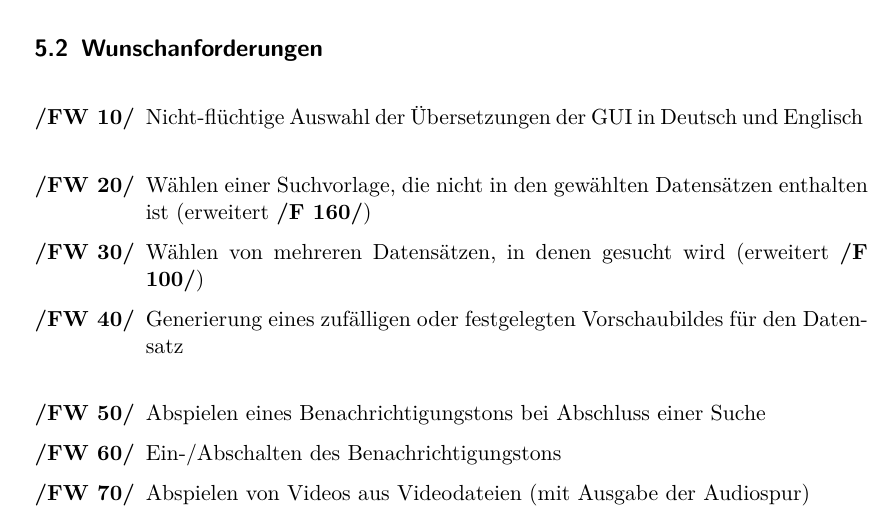
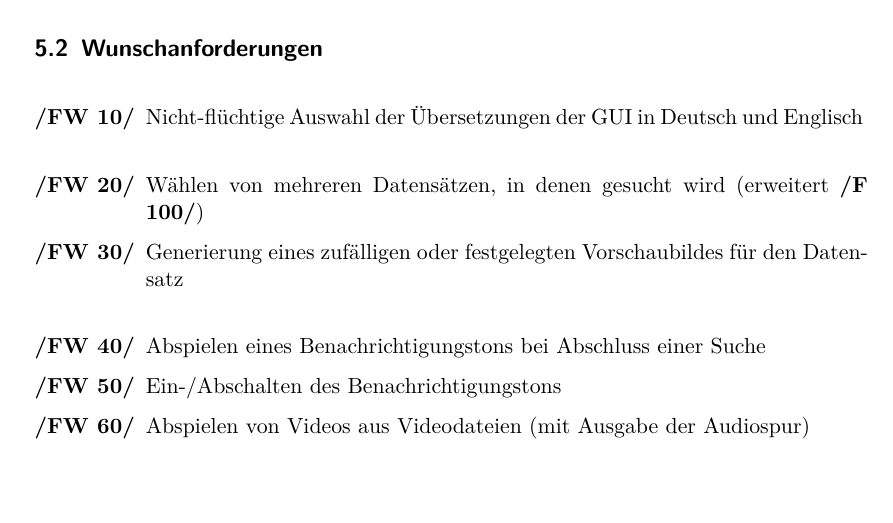
Before and after one commit to aschuman/CoBaB, a LaTeX document (doc/01-Pflichtenheft/pflichtenheft.tex, which reads doc/01-Pflichtenheft/funktionale_anforderungen.tex): part of page 11 of 40, cut so that both start at the same text. Compiled offline with pdfLaTeX.

Commit message:
Deleted FW 20

```diff
--- a/doc/01-Pflichtenheft/funktionale_anforderungen.tex
+++ b/doc/01-Pflichtenheft/funktionale_anforderungen.tex
@@ -44,7 +44,6 @@
 \begin{enumerate} [label=\bfseries /FW \arabic*0/, leftmargin=*]
 	\item Nicht-flüchtige Auswahl der Übersetzungen der \gls{GUI} in Deutsch und Englisch \label{fw:sprache}
 	\newline
-	\item Wählen einer Suchvorlage, die nicht in den gewählten Datensätzen enthalten ist (erweitert \ref{f:bildauswahl}) \label{fw:externe_suchvorlage}
 	\item Wählen von mehreren Datensätzen, in denen gesucht wird (erweitert \ref{f:auswahl_eines_datensatzes}) \label{fw:mehrere_datensaetze_waehlen}
 	\item Generierung eines zufälligen oder festgelegten Vorschaubildes für den Datensatz \label{fw:vorschaubild}
 	\newline
```
